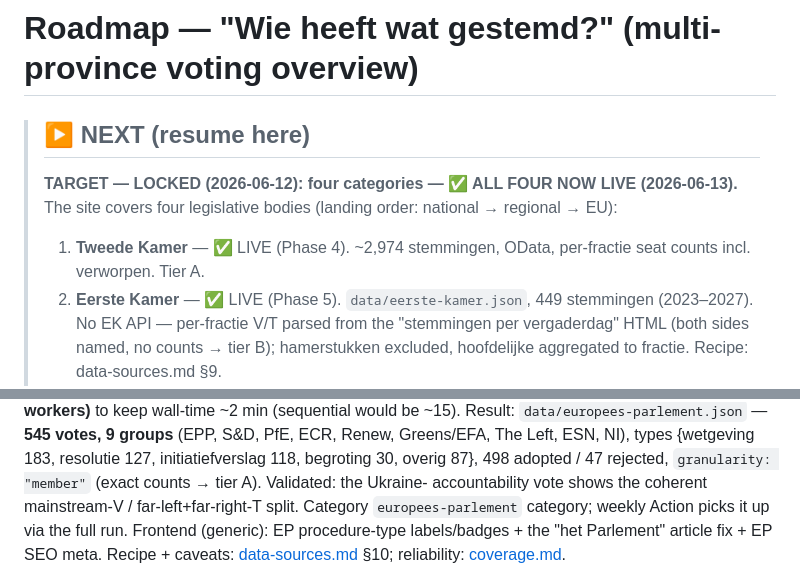
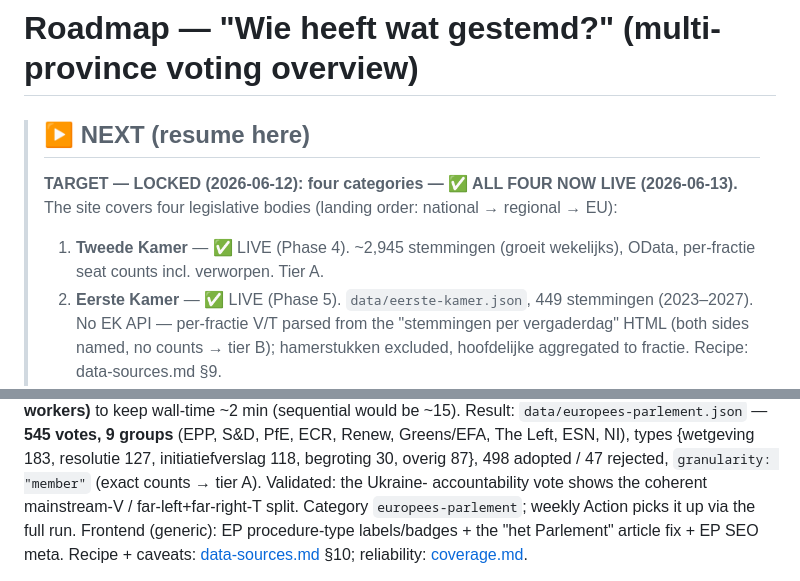
Before and after one commit to carefulCamel61097/wie-stemde-wat, a Markdown page: roadmap.md, 2 parts joined by grey strips. Drawn GitHub-style.

```diff
--- a/roadmap.md
+++ b/roadmap.md
@@ -3,7 +3,7 @@
 > ## ▶ NEXT (resume here)
 > **TARGET — LOCKED (2026-06-12): four categories — ✅ ALL FOUR NOW LIVE (2026-06-13).** The site covers
 > four legislative bodies (landing order: national → regional → EU):
-> 1. **Tweede Kamer** — ✅ LIVE (Phase 4). ~2,974 stemmingen, OData, per-fractie seat counts incl. verworpen. Tier A.
+> 1. **Tweede Kamer** — ✅ LIVE (Phase 4). ~2,945 stemmingen (groeit wekelijks), OData, per-fractie seat counts incl. verworpen. Tier A.
 > 2. **Eerste Kamer** — ✅ LIVE (Phase 5). `data/eerste-kamer.json`, 449 stemmingen (2023–2027). No EK API —
 >    per-fractie V/T parsed from the "stemmingen per vergaderdag" HTML (both sides named, no counts → tier B);
 >    hamerstukken excluded, hoofdelijke aggregated to fractie. Recipe: data-sources.md §9.
@@ -273,7 +274,7 @@ fetches each `/api/votes/{id}` for `stats.by_group` → exact per-group `{agree,
 Left, ESN, NI), types {wetgeving 183, resolutie 127, initiatiefverslag 118, begroting 30, overig 87},
 498 adopted / 47 rejected, `granularity: "member"` (exact counts → tier A). Validated: the Ukraine-
 accountability vote shows the coherent mainstream-V / far-left+far-right-T split. Category
-`europees-parlement` category; weekly Action picks it up via the full run. Frontend (generic): EP
+`europees-parlement`; weekly Action picks it up via the full run. Frontend (generic): EP
 procedure-type labels/badges + the "het Parlement" article fix + EP SEO meta. Recipe + caveats:
 [data-sources.md](data-sources.md) §10; reliability: [coverage.md](coverage.md).
 
```
Also changed, not shown: other parts of roadmap.md (+13 -10 lines), README.md (+27 -15 lines), context.md (+6 -5 lines).
